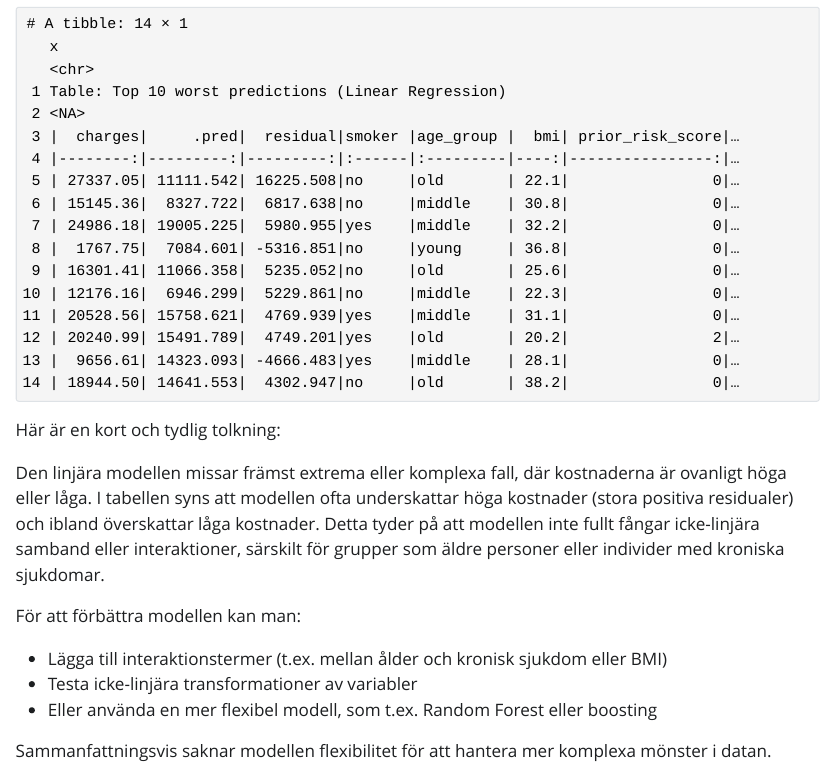
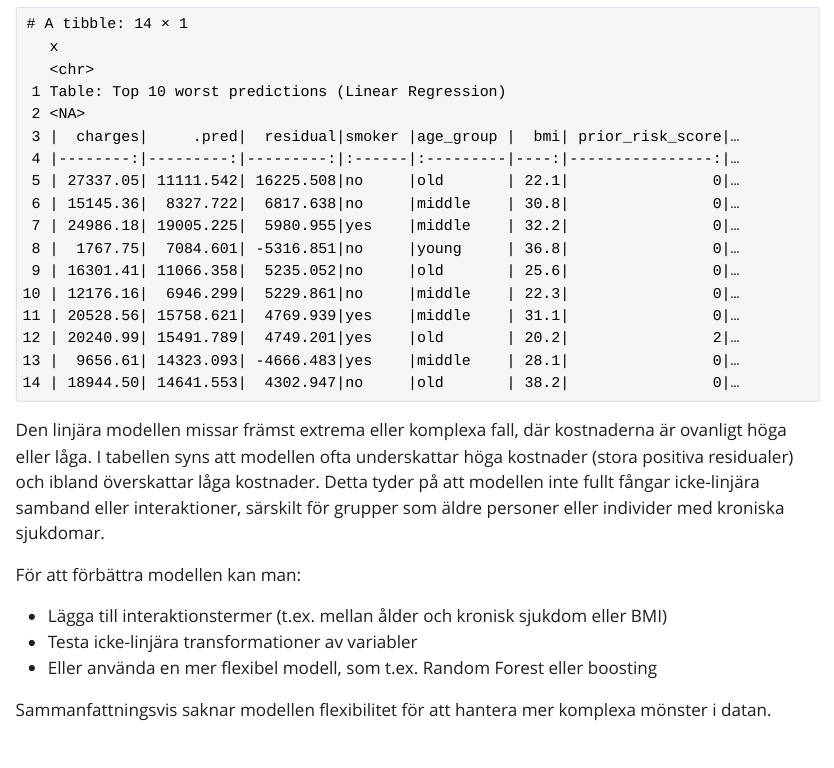
Before and after one commit to wendymermet-lgtm/R_Programming_F-rs-kringskostnader, a Quarto document (report/final_report.qmd): the page in a window 1100 px wide, from 6550 px down. The pictures show the output file report/final_report.html that the author committed with the source, opened offline; Quarto's library style sheets are replaced by a plain one without menus.

Commit message:
Correcting mistakes

````diff
--- a/report/final_report.qmd
+++ b/report/final_report.qmd
@@ -216,8 +216,6 @@ print(top_10_error_lm)
 
 ```
 
-Här är en kort och tydlig tolkning:
-
 Den linjära modellen missar främst extrema eller komplexa fall, där kostnaderna är ovanligt höga eller låga. I tabellen syns att modellen ofta underskattar höga kostnader (stora positiva residualer) och ibland överskattar låga kostnader. Detta tyder på att modellen inte fullt fångar icke-linjära samband eller interaktioner, särskilt för grupper som äldre personer eller individer med kroniska sjukdomar.
 
 För att förbättra modellen kan man:
````
Also changed, not shown: report/final_report.html.
